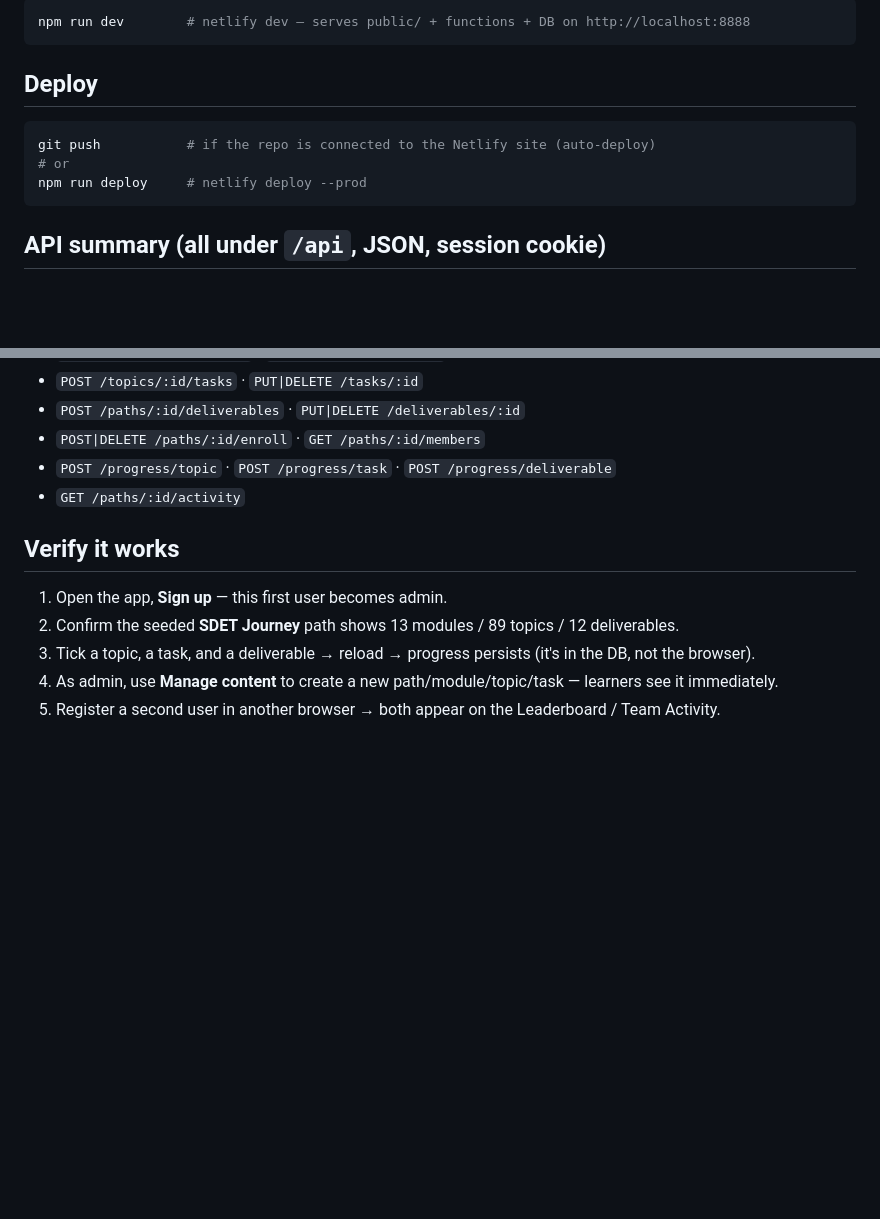
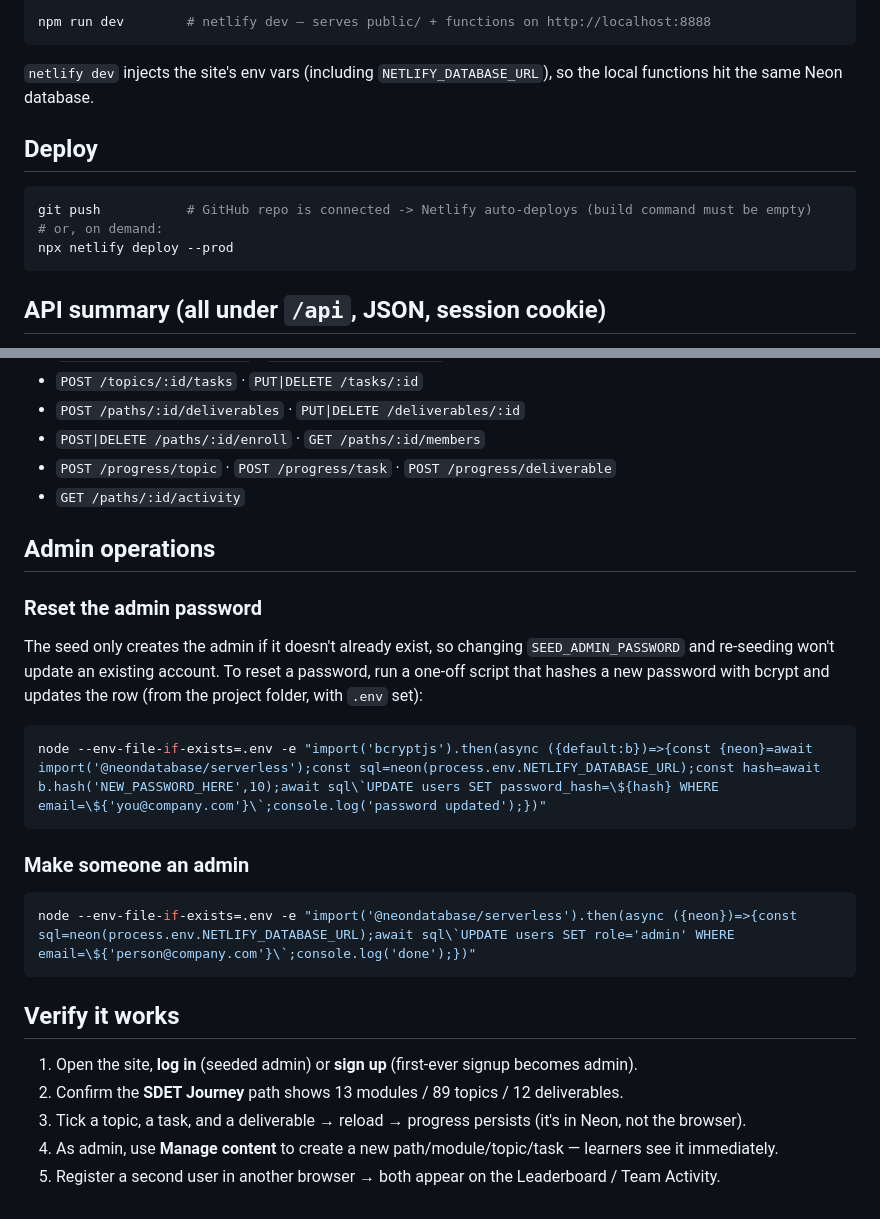
Before and after one commit to msandovalesc/academytrack, a Markdown page: README.md, 2 parts joined by grey strips. Drawn GitHub-style; blank space fills up the shorter version.

````diff
--- a/README.md
+++ b/README.md
@@ -61,13 +82,14 @@ npm run seed      # inserts "SDET Journey" (13 modules / 89 topics / 269 tasks /
 ```bash
-npm run dev        # netlify dev — serves public/ + functions + DB on http://localhost:8888
+npm run dev        # netlify dev — serves public/ + functions on http://localhost:8888
 ```
+`netlify dev` injects the site's env vars (including `NETLIFY_DATABASE_URL`), so the local
+functions hit the same Neon database.
 
 ## Deploy
-
 ```bash
-git push           # if the repo is connected to the Netlify site (auto-deploy)
-# or
-npm run deploy     # netlify deploy --prod
+git push           # GitHub repo is connected -> Netlify auto-deploys (build command must be empty)
+# or, on demand:
+npx netlify deploy --prod
 ```
 
 ## API summary (all under `/api`, JSON, session cookie)
@@ -82,10 +104,25 @@ npm run deploy     # netlify deploy --prod
 - `POST /progress/topic` · `POST /progress/task` · `POST /progress/deliverable`
 - `GET /paths/:id/activity`
 
+## Admin operations
+
+### Reset the admin password
+The seed only creates the admin if it doesn't already exist, so changing `SEED_ADMIN_PASSWORD`
+and re-seeding won't update an existing account. To reset a password, run a one-off script that
+hashes a new password with bcrypt and updates the row (from the project folder, with `.env` set):
+```bash
+node --env-file-if-exists=.env -e "import('bcryptjs').then(async ({default:b})=>{const {neon}=await import('@neondatabase/serverless');const sql=neon(process.env.NETLIFY_DATABASE_URL);const hash=await b.hash('NEW_PASSWORD_HERE',10);await sql\`UPDATE users SET password_hash=\${hash} WHERE email=\${'you@company.com'}\`;console.log('password updated');})"
+```
+
+### Make someone an admin
+```bash
+node --env-file-if-exists=.env -e "import('@neondatabase/serverless').then(async ({neon})=>{const sql=neon(process.env.NETLIFY_DATABASE_URL);await sql\`UPDATE users SET role='admin' WHERE email=\${'person@company.com'}\`;console.log('done');})"
+```
+
 ## Verify it works
 
-1. Open the app, **Sign up** — this first user becomes admin.
-2. Confirm the seeded **SDET Journey** path shows 13 modules / 89 topics / 12 deliverables.
-3. Tick a topic, a task, and a deliverable → reload → progress persists (it's in the DB, not the browser).
+1. Open the site, **log in** (seeded admin) or **sign up** (first-ever signup becomes admin).
+2. Confirm the **SDET Journey** path shows 13 modules / 89 topics / 12 deliverables.
+3. Tick a topic, a task, and a deliverable → reload → progress persists (it's in Neon, not the browser).
 4. As admin, use **Manage content** to create a new path/module/topic/task — learners see it immediately.
 5. Register a second user in another browser → both appear on the Leaderboard / Team Activity.
````
Also changed, not shown: other parts of README.md (+43 -22 lines).
